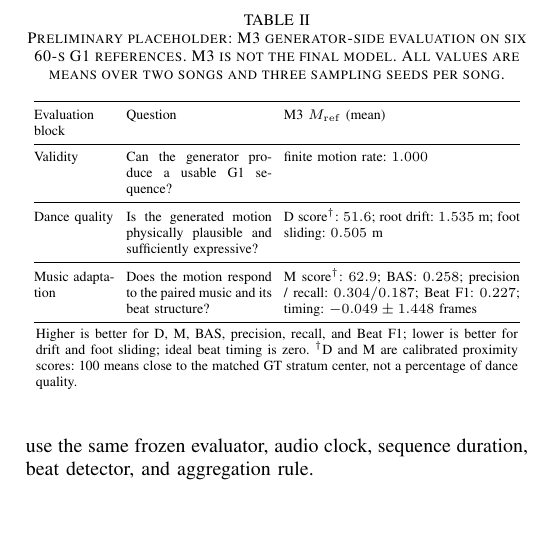
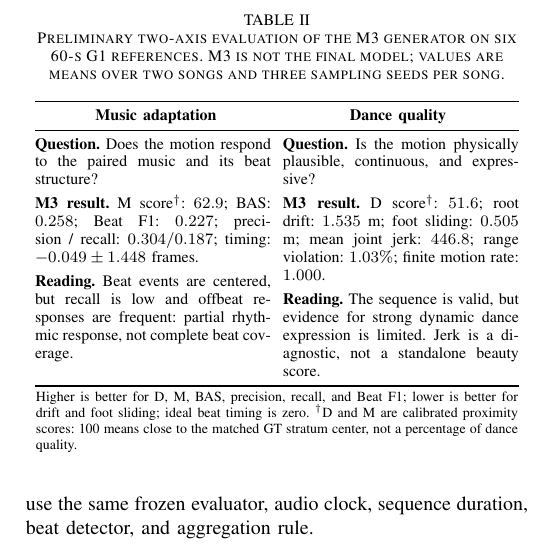
Before and after one commit to RamseyPengTianhu/ICRA_AudioMimic, a LaTeX paper (main.tex): part of one column of page 7 of 8, cut so that both start at the same text, the shorter picture padded with empty space. Compiled offline with pdfLaTeX.

Commit message:
Refocus M3 table on music and dance axes

```diff
--- a/main.tex
+++ b/main.tex
@@ -291,21 +291,29 @@ distributions rather than to a universal absolute score.
 
 \begin{table}[t]
 \centering
-\caption{Preliminary placeholder: M3 generator-side evaluation on six 60-s G1
-references. M3 is not the final model. All values are means over two songs and
-three sampling seeds per song.}
+\caption{Preliminary two-axis evaluation of the M3 generator on six 60-s G1
+references. M3 is not the final model; values are means over two songs and three
+sampling seeds per song.}
 \label{tab:m3_reference_eval}
-\scriptsize
+\footnotesize
 \setlength{\tabcolsep}{3pt}
-\begin{tabular}{@{}p{0.16\columnwidth}p{0.29\columnwidth}p{0.47\columnwidth}@{}}
+\begin{tabular}{@{}p{0.47\columnwidth}p{0.47\columnwidth}@{}}
 \toprule
-Evaluation block & Question & M3 $M_{\mathrm{ref}}$ (mean) \\
+\multicolumn{1}{c}{\textbf{Music adaptation}} &
+\multicolumn{1}{c}{\textbf{Dance quality}} \\
 \midrule
-Validity & Can the generator produce a usable G1 sequence? & finite motion rate: $1.000$ \\
-\midrule
-Dance quality & Is the generated motion physically plausible and sufficiently expressive? & D score$^\dagger$: $51.6$; root drift: $1.535$ m; foot sliding: $0.505$ m \\
-\midrule
-Music adaptation & Does the motion respond to the paired music and its beat structure? & M score$^\dagger$: $62.9$; BAS: $0.258$; precision / recall: $0.304 / 0.187$; Beat F1: $0.227$; timing: $-0.049 \pm 1.448$ frames \\
+\textbf{Question.} Does the motion respond to the paired music and its beat
+structure?\par\smallskip
+\textbf{M3 result.} M score$^\dagger$: $62.9$; BAS: $0.258$; Beat F1: $0.227$;
+precision / recall: $0.304 / 0.187$; timing: $-0.049 \pm 1.448$ frames.\par\smallskip
+\textbf{Reading.} Beat events are centered, but recall is low and offbeat
+responses are frequent: partial rhythmic response, not complete beat coverage. &
+\textbf{Question.} Is the motion physically plausible, continuous, and expressive?\par\smallskip
+\textbf{M3 result.} D score$^\dagger$: $51.6$; root drift: $1.535$ m; foot
+sliding: $0.505$ m; mean joint jerk: $446.8$; range violation: $1.03\%$;
+finite motion rate: $1.000$.\par\smallskip
+\textbf{Reading.} The sequence is valid, but evidence for strong dynamic dance
+expression is limited. Jerk is a diagnostic, not a standalone beauty score. \\
 \bottomrule
 \end{tabular}
 \par\vspace{1mm}
```
